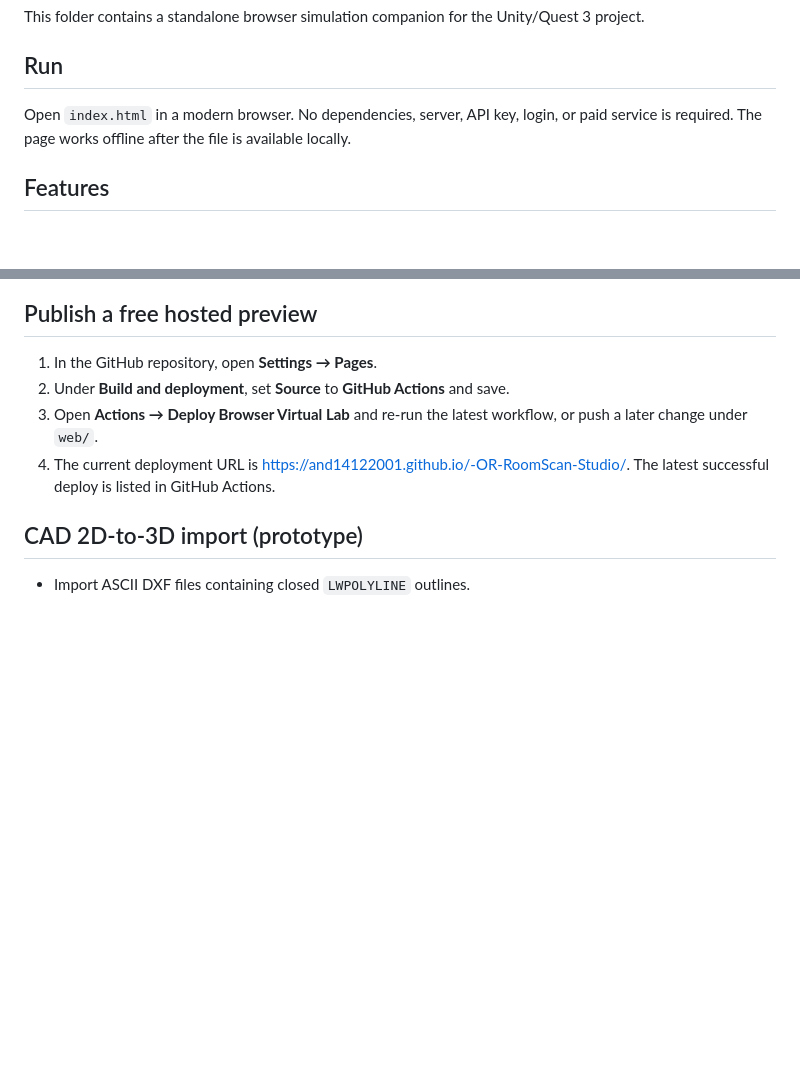
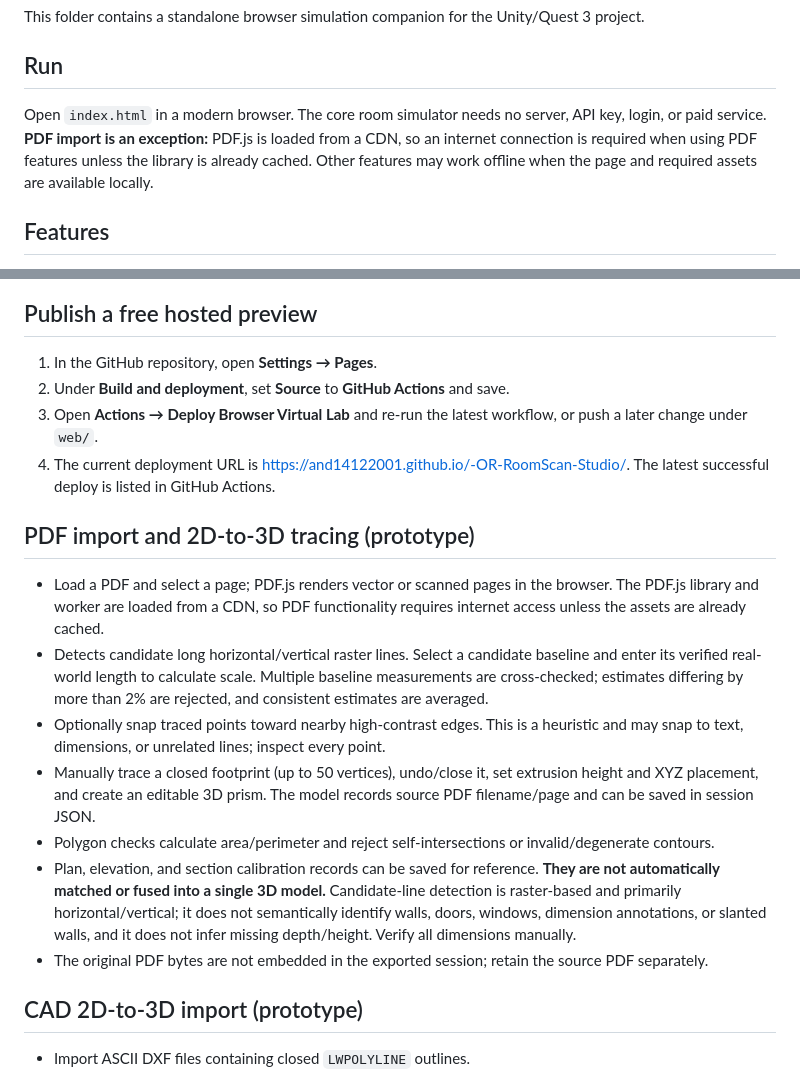
Before and after one commit to and14122001/-OR-RoomScan-Studio, a Markdown page: web/README.md, 2 parts joined by grey strips. Drawn GitHub-style; blank space fills up the shorter version.

Commit message:
Document PDF CDN dependency and tracing workflow

```diff
--- a/web/README.md
+++ b/web/README.md
@@ -4,7 +4,7 @@ This folder contains a standalone browser simulation companion for the Unity/Que
 
 ## Run
 
-Open `index.html` in a modern browser. No dependencies, server, API key, login, or paid service is required. The page works offline after the file is available locally.
+Open `index.html` in a modern browser. The core room simulator needs no server, API key, login, or paid service. **PDF import is an exception:** PDF.js is loaded from a CDN, so an internet connection is required when using PDF features unless the library is already cached. Other features may work offline when the page and required assets are available locally.
 
 ## Features
 
@@ -32,6 +32,15 @@ Run the built-in `執行測試` panel in the browser. The repository also includ
 3. Open **Actions → Deploy Browser Virtual Lab** and re-run the latest workflow, or push a later change under `web/`.
 4. The current deployment URL is https://and14122001.github.io/-OR-RoomScan-Studio/. The latest successful deploy is listed in GitHub Actions.
 
+## PDF import and 2D-to-3D tracing (prototype)
+- Load a PDF and select a page; PDF.js renders vector or scanned pages in the browser. The PDF.js library and worker are loaded from a CDN, so PDF functionality requires internet access unless the assets are already cached.
+- Detects candidate long horizontal/vertical raster lines. Select a candidate baseline and enter its verified real-world length to calculate scale. Multiple baseline measurements are cross-checked; estimates differing by more than 2% are rejected, and consistent estimates are averaged.
+- Optionally snap traced points toward nearby high-contrast edges. This is a heuristic and may snap to text, dimensions, or unrelated lines; inspect every point.
+- Manually trace a closed footprint (up to 50 vertices), undo/close it, set extrusion height and XYZ placement, and create an editable 3D prism. The model records source PDF filename/page and can be saved in session JSON.
+- Polygon checks calculate area/perimeter and reject self-intersections or invalid/degenerate contours.
+- Plan, elevation, and section calibration records can be saved for reference. **They are not automatically matched or fused into a single 3D model.** Candidate-line detection is raster-based and primarily horizontal/vertical; it does not semantically identify walls, doors, windows, dimension annotations, or slanted walls, and it does not infer missing depth/height. Verify all dimensions manually.
+- The original PDF bytes are not embedded in the exported session; retain the source PDF separately.
+
 ## CAD 2D-to-3D import (prototype)
 - Import ASCII DXF files containing closed `LWPOLYLINE` outlines.
 - Explicitly select source units (mm/cm/m/in/ft), extrusion height in meters, placement XYZ, and fixture category.
```
